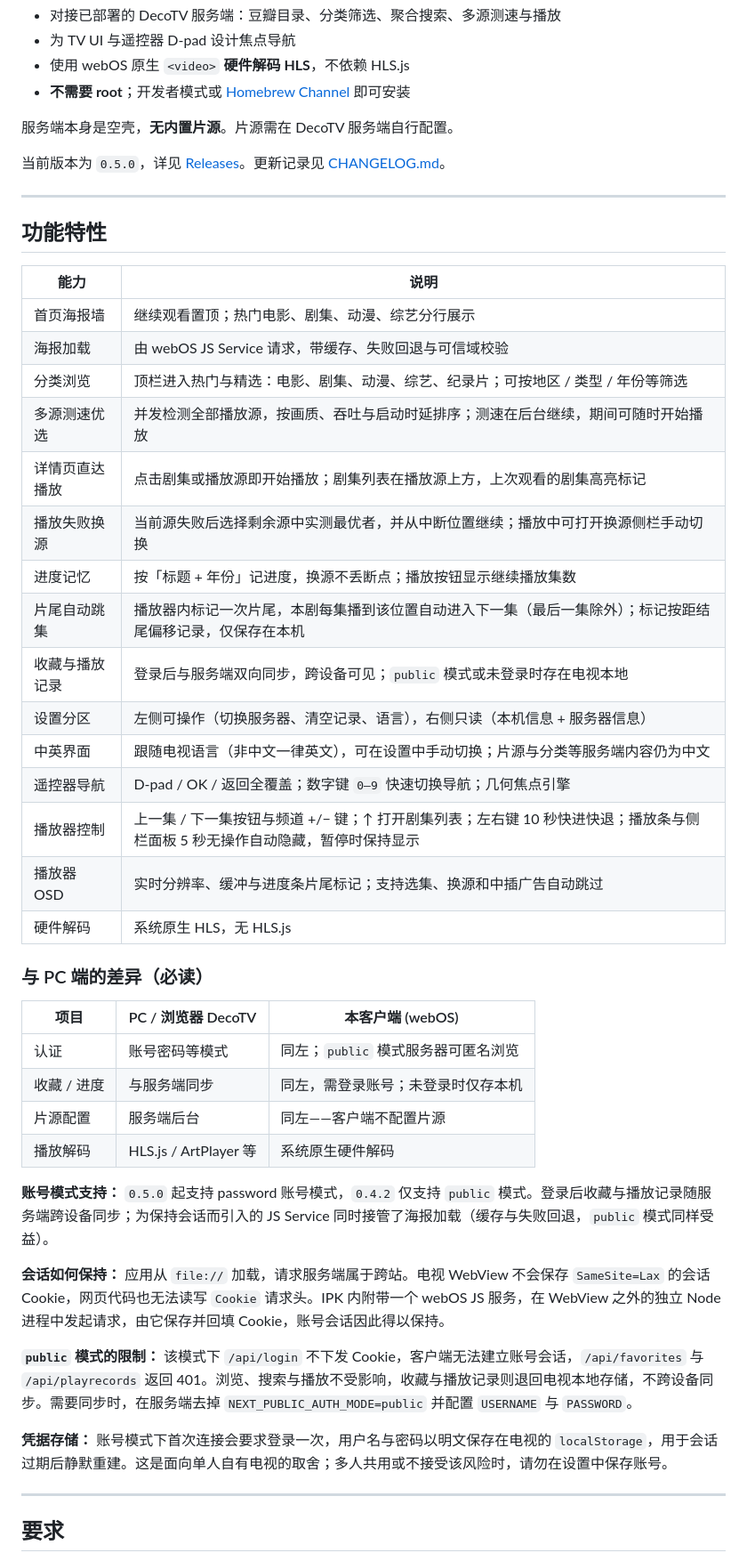
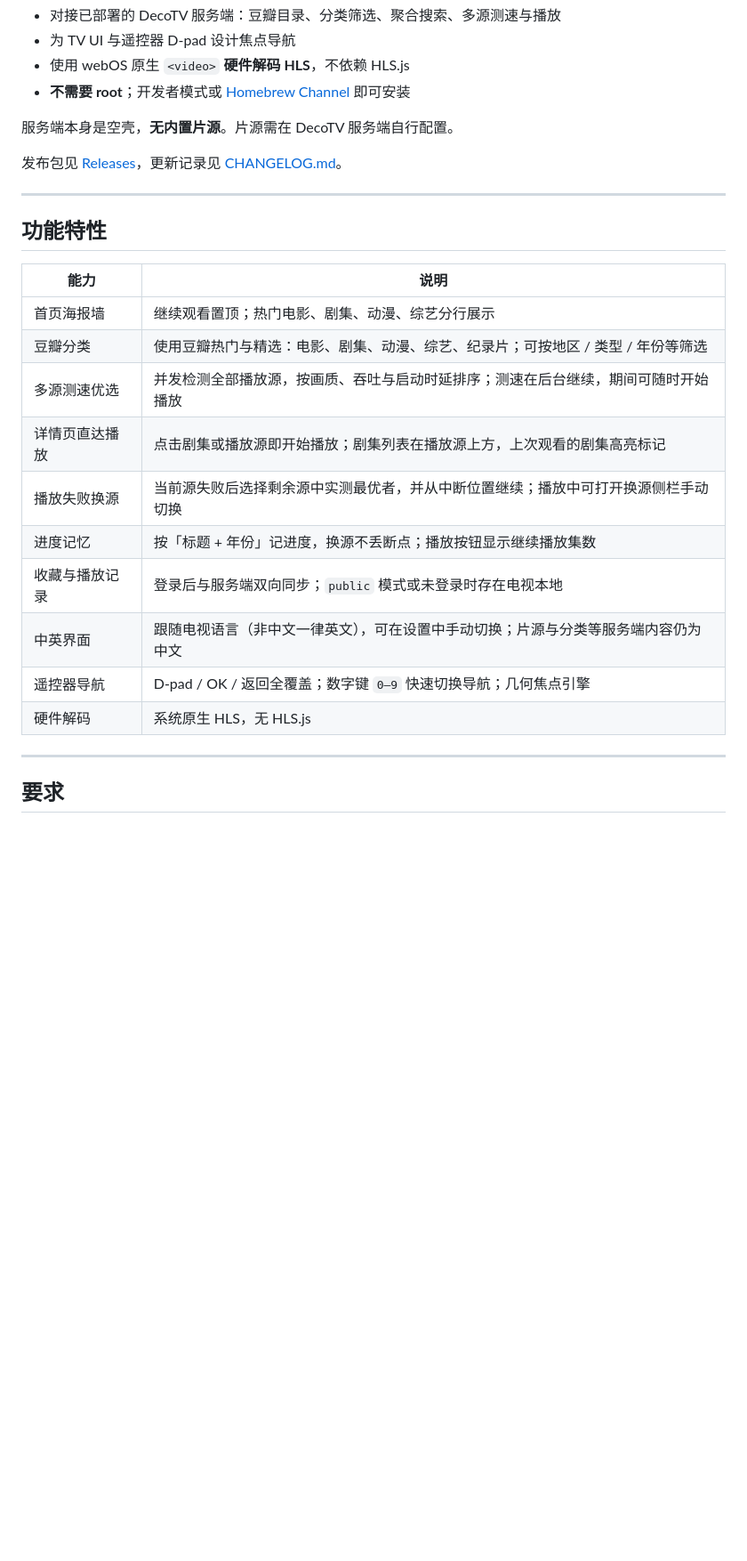
Before and after one commit to CheerChen/decotv-webos, a Markdown page: README.md, the part around one of its changes. Shown at 89% size. GitHub-like rendering; blank space fills up the shorter version.

```diff
--- a/README.md
+++ b/README.md
@@ -52,7 +52,7 @@
 
 服务端本身是空壳，**无内置片源**。片源需在 DecoTV 服务端自行配置。
 
-当前版本为 `0.5.0`，详见 [Releases](https://github.com/CheerChen/decotv-webos/releases)。更新记录见 [CHANGELOG.md](CHANGELOG.md)。
+发布包见 [Releases](https://github.com/CheerChen/decotv-webos/releases)，更新记录见 [CHANGELOG.md](CHANGELOG.md)。
 
 ---
 
@@ -61,37 +61,15 @@
 | 能力 | 说明 |
 | --- | --- |
 | 首页海报墙 | 继续观看置顶；热门电影、剧集、动漫、综艺分行展示 |
-| 海报加载 | 由 webOS JS Service 请求，带缓存、失败回退与可信域校验 |
-| 分类浏览 | 顶栏进入热门与精选：电影、剧集、动漫、综艺、纪录片；可按地区 / 类型 / 年份等筛选 |
+| 豆瓣分类 |使用豆瓣热门与精选：电影、剧集、动漫、综艺、纪录片；可按地区 / 类型 / 年份等筛选 |
 | 多源测速优选 | 并发检测全部播放源，按画质、吞吐与启动时延排序；测速在后台继续，期间可随时开始播放 |
 | 详情页直达播放 | 点击剧集或播放源即开始播放；剧集列表在播放源上方，上次观看的剧集高亮标记 |
 | 播放失败换源 | 当前源失败后选择剩余源中实测最优者，并从中断位置继续；播放中可打开换源侧栏手动切换 |
 | 进度记忆 | 按「标题 + 年份」记进度，换源不丢断点；播放按钮显示继续播放集数 |
-| 片尾自动跳集 | 播放器内标记一次片尾，本剧每集播到该位置自动进入下一集（最后一集除外）；标记按距结尾偏移记录，仅保存在本机 |
-| 收藏与播放记录 | 登录后与服务端双向同步，跨设备可见；`public` 模式或未登录时存在电视本地 |
-| 设置分区 | 左侧可操作（切换服务器、清空记录、语言），右侧只读（本机信息 + 服务器信息） |
+| 收藏与播放记录 | 登录后与服务端双向同步；`public` 模式或未登录时存在电视本地 |
 | 中英界面 | 跟随电视语言（非中文一律英文），可在设置中手动切换；片源与分类等服务端内容仍为中文 |
 | 遥控器导航 | D-pad / OK / 返回全覆盖；数字键 `0–9` 快速切换导航；几何焦点引擎 |
-| 播放器控制 | 上一集 / 下一集按钮与频道 +/− 键；↑ 打开剧集列表；左右键 10 秒快进快退；播放条与侧栏面板 5 秒无操作自动隐藏，暂停时保持显示 |
-| 播放器 OSD | 实时分辨率、缓冲与进度条片尾标记；支持选集、换源和中插广告自动跳过 |
 | 硬件解码 | 系统原生 HLS，无 HLS.js |
-
-### 与 PC 端的差异（必读）
-
-| 项目 | PC / 浏览器 DecoTV | 本客户端 (webOS) |
-| --- | --- | --- |
-| 认证 | 账号密码等模式 | 同左；`public` 模式服务器可匿名浏览 |
-| 收藏 / 进度 | 与服务端同步 | 同左，需登录账号；未登录时仅存本机 |
-| 片源配置 | 服务端后台 | 同左——客户端不配置片源 |
-| 播放解码 | HLS.js / ArtPlayer 等 | 系统原生硬件解码 |
-
-**账号模式支持：** `0.5.0` 起支持 password 账号模式，`0.4.2` 仅支持 `public` 模式。登录后收藏与播放记录随服务端跨设备同步；为保持会话而引入的 JS Service 同时接管了海报加载（缓存与失败回退，`public` 模式同样受益）。
-
-**会话如何保持：** 应用从 `file://` 加载，请求服务端属于跨站。电视 WebView 不会保存 `SameSite=Lax` 的会话 Cookie，网页代码也无法读写 `Cookie` 请求头。IPK 内附带一个 webOS JS 服务，在 WebView 之外的独立 Node 进程中发起请求，由它保存并回填 Cookie，账号会话因此得以保持。
-
-**`public` 模式的限制：** 该模式下 `/api/login` 不下发 Cookie，客户端无法建立账号会话，`/api/favorites` 与 `/api/playrecords` 返回 401。浏览、搜索与播放不受影响，收藏与播放记录则退回电视本地存储，不跨设备同步。需要同步时，在服务端去掉 `NEXT_PUBLIC_AUTH_MODE=public` 并配置 `USERNAME` 与 `PASSWORD`。
-
-**凭据存储：** 账号模式下首次连接会要求登录一次，用户名与密码以明文保存在电视的 `localStorage`，用于会话过期后静默重建。这是面向单人自有电视的取舍；多人共用或不接受该风险时，请勿在设置中保存账号。
 
 ---
 
```
Also changed, not shown: other parts of README.md (+4 -8 lines), README.en.md (+8 -35 lines).
